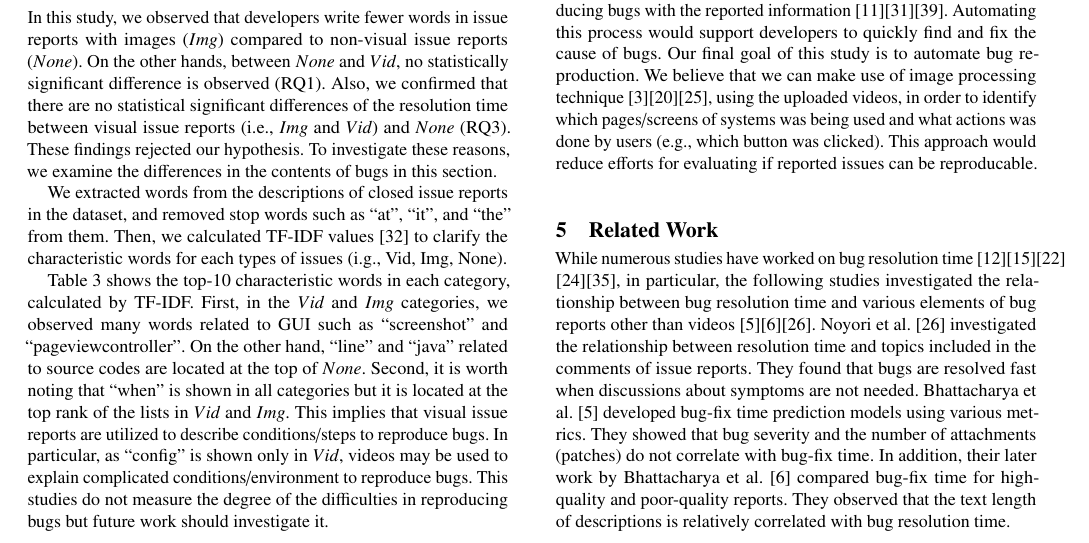
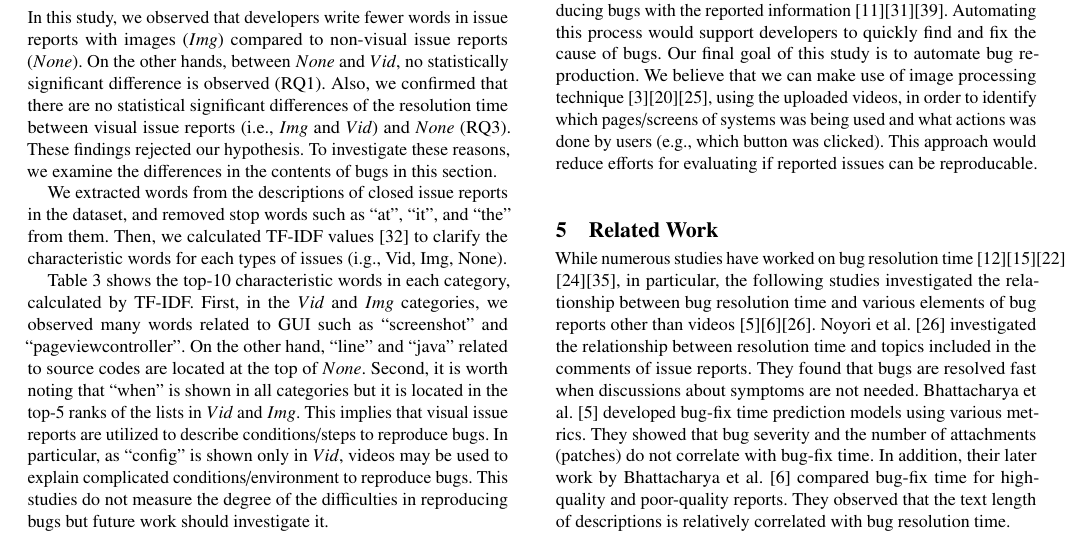
Before and after one commit to posl/kuramoto-msr2022, a LaTeX paper (tex-kondo/main.tex, which reads tex-kondo/sections/discussion.tex): part of page 4 of 6, cut so that both start at the same text. Compiled offline with pdfLaTeX.

Commit message:
update discussion

```diff
--- a/tex-kondo/sections/discussion.tex
+++ b/tex-kondo/sections/discussion.tex
@@ -32,7 +32,9 @@ Then, we calculated TF-IDF values~\citep{salton1988-tfidf} to clarify the charac
 \tab{tab:tfidf-result} shows the top-10 characteristic words in each category, calculated by TF-IDF.
 First, in the $Vid$ and $Img$ categories, we observed many words related to GUI such as ``screenshot'' and ``pageviewcontroller''.
 On the other hand, ``line'' and ``java'' related to source codes are located at the top of $None$.
-Second, it is worth noting that ``when'' is shown in all categories but it is located at the top rank of the lists in $Vid$ and $Img$. This implies that visual issue reports are utilized to describe conditions/steps to reproduce bugs. In particular, as ``config'' is shown only in $Vid$, videos may be used to explain complicated conditions/environment to reproduce bugs. This studies do not measure the degree of the difficulties in reproducing bugs but future work should investigate it.
+% Second, it is worth noting that ``when'' is shown in all categories but it is located at the top rank of the lists in $Vid$ and $Img$.
+Second, it is worth noting that ``when'' is shown in all categories but it is located in the top-5 ranks of the lists in $Vid$ and $Img$.
+This implies that visual issue reports are utilized to describe conditions/steps to reproduce bugs. In particular, as ``config'' is shown only in $Vid$, videos may be used to explain complicated conditions/environment to reproduce bugs. This studies do not measure the degree of the difficulties in reproducing bugs but future work should investigate it.
 
 \input{./tables/tf-idf-result}
 
```
